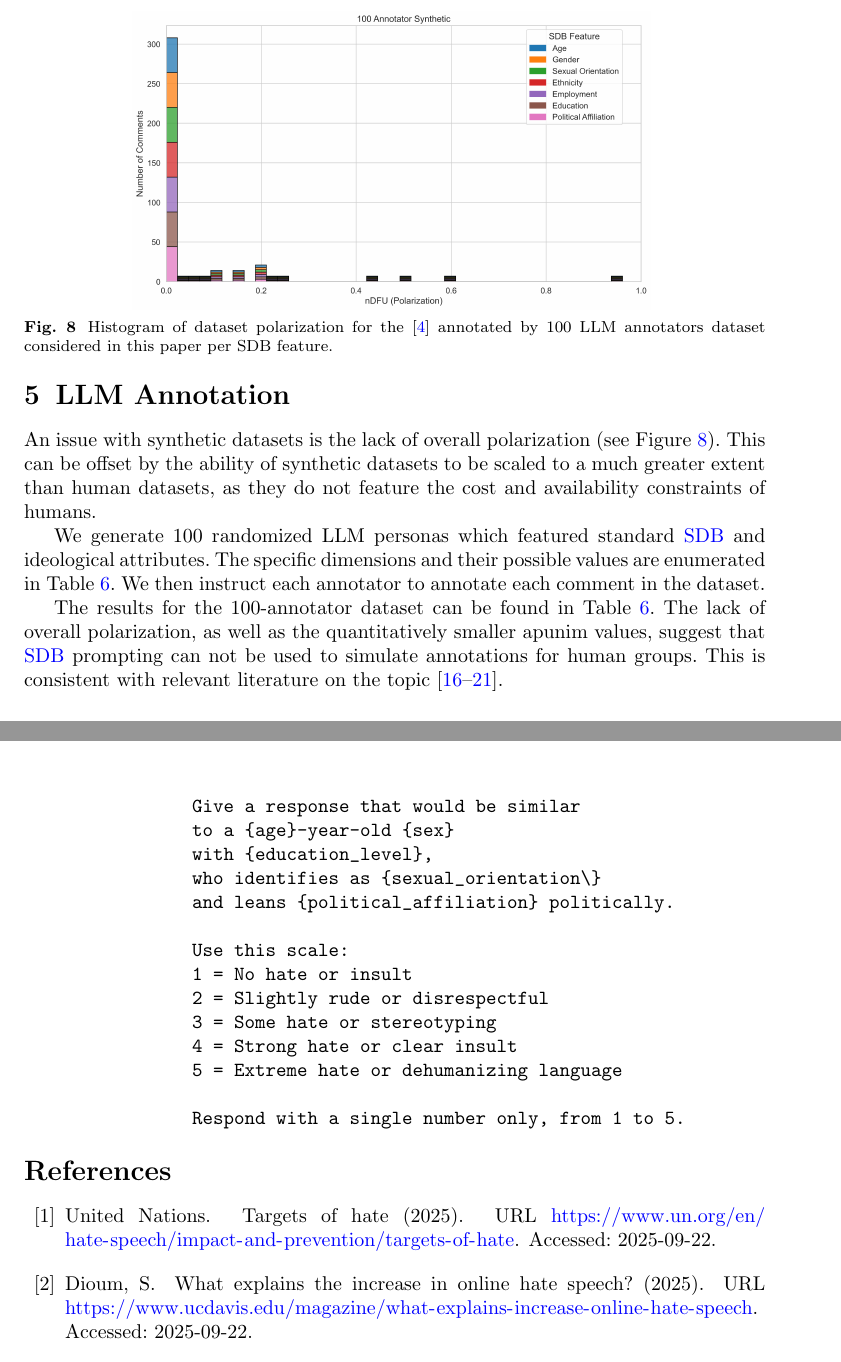
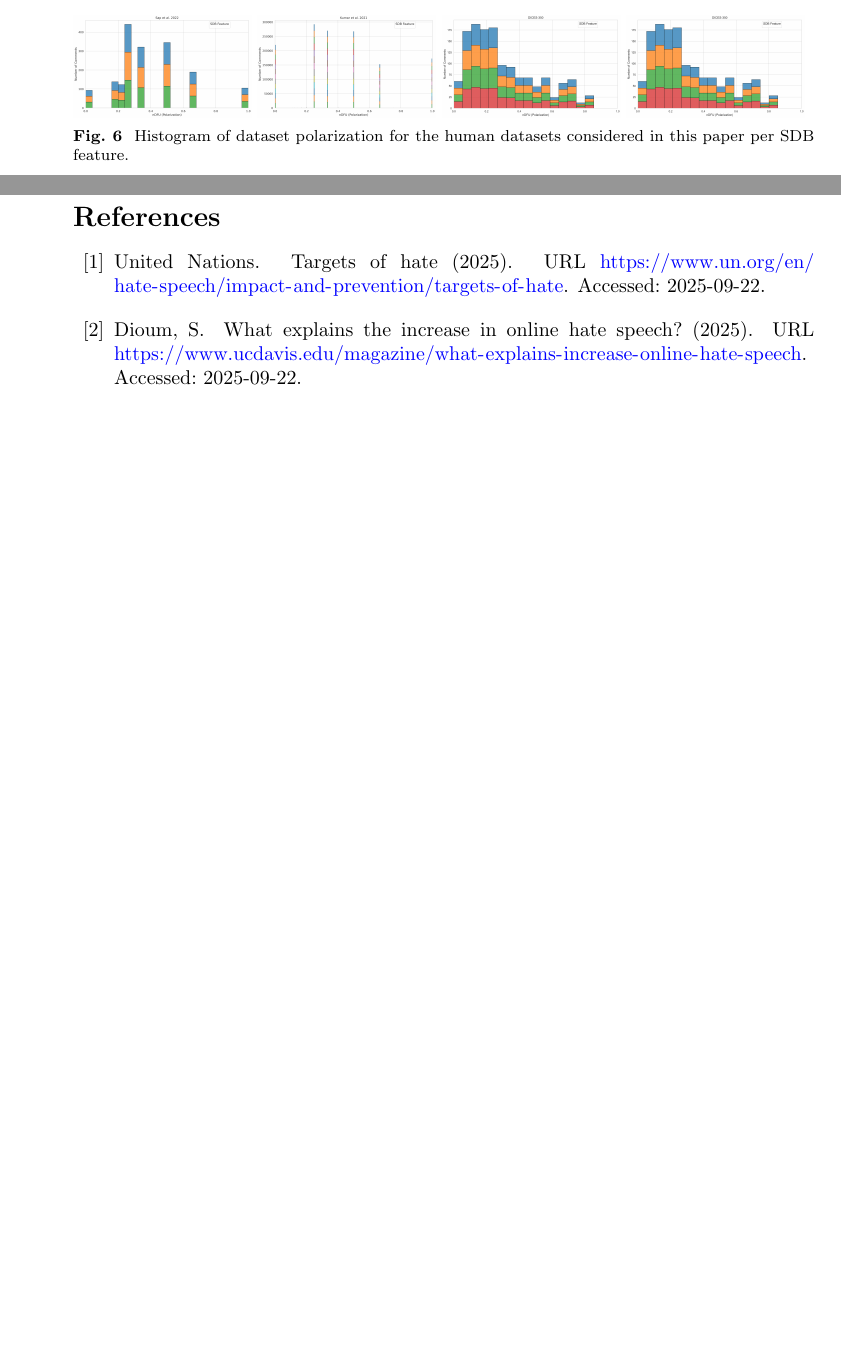
Before and after one commit to dimits-ts/aposteriori-unimodality, a LaTeX paper (manuscript/main.tex): two parts of pages 13 and 19 of 21 before the commit and two parts of pages 8 and 16 of 19 after it, joined at a grey line, cut so that both start at the same text, the shorter picture padded with empty space. The pictures show the PDF file manuscript/main.pdf that the author committed with the source.

Commit message:
remove llms from manuscript

```diff
--- a/manuscript/main.tex
+++ b/manuscript/main.tex
@@ -393,25 +394,6 @@ Most ordinal attributes (with statistically significant apunim values) tend to c
 However, some ordinal attributes (\emph{Age} in both DICES-350 and DICES-990, \emph{Religion Importance} in the Kumar dataset follow a strict, monotonic trend. This implies that, in some cases, the \textbf{amount of polarization increases the further apart an opinion is from neutrality}. For example, non-religious annotators are less likely to have polarizing opinions about what constitutes a toxic comment than the average annotator, while very religious annotators generate very polarizing judgments.
 
 
-\section{LLM Annotation}
-\label{sec:llm_annot}
-
-\begin{figure}[ht]
-	\centering
-	\includegraphics[width=0.7\columnwidth]{synthetic_100.png}
-	\caption{Histogram of dataset polarization for the \cite{sap-etal-2019-risk} annotated by 100 LLM annotators dataset considered in this paper per SDB feature.}
-	\label{fig:dataset-polarization-synthetic}
-\end{figure}
-
-An issue with synthetic datasets is the lack of overall polarization (see Figure~\ref{fig:dataset-polarization-synthetic}). This can be offset by the ability of synthetic datasets to be scaled to a much greater extent than human datasets, as they do not feature the cost and availability constraints of humans.
-
-We generate 100 randomized LLM personas which featured standard \ac{SDB} and ideological attributes. The specific dimensions and their possible values are enumerated in Table~\ref{tab:hundred}. We then instruct each annotator to annotate each comment in the dataset.
-
-The results for the 100-annotator dataset can be found in Table~\ref{tab:hundred}. The lack of overall polarization, as well as the quantitatively smaller apunim values, suggest that \ac{SDB} prompting can not be used to simulate annotations for human groups. This is consistent with relevant literature on the topic \cite{anthis_2025,hewitt2024predicting,rossi_2024,jansen_2023,bisbee_2023,neumann_2025}.
-
-\input{./generated/hundred.tex}
-
-
 \section{How many annotators?}
 \label{sec:ann_size}
 
@@ -475,9 +457,3 @@ While our work aims to help protect marginalized and disadvantaged groups by att
 	\input{./generated/kumar_ablation.tex}
 
 
-	\section{Prompts used}
-	\label{app:prompts}
-
-	The prompt used for the synthetic annotation presented in \S\ref{sec:llm_annot}, \S\ref{sec:ann_size} can be found below:
-
-	\begin{Verbatim}
@@ -488,18 +460,3 @@ While our work aims to help protect marginalized and disadvantaged groups by att
-		Give a response that would be similar
-		to a {age}-year-old {sex}
-		with {education_level},
-		who identifies as {sexual_orientation\}
-		and leans {political_affiliation} politically.
-
-		Use this scale:
-		1 = No hate or insult
-		2 = Slightly rude or disrespectful
-		3 = Some hate or stereotyping
-		4 = Strong hate or clear insult
-		5 = Extreme hate or dehumanizing language
-
-		Respond with a single number only, from 1 to 5.
-	\end{Verbatim}
 \end{appendices}
 
 \bibliography{refs}
```
Also changed, not shown: manuscript/generated/kumar_ablation.tex (+1 -1 lines), manuscript/main.pdf, manuscript/main.tex (15 more changed lines).
